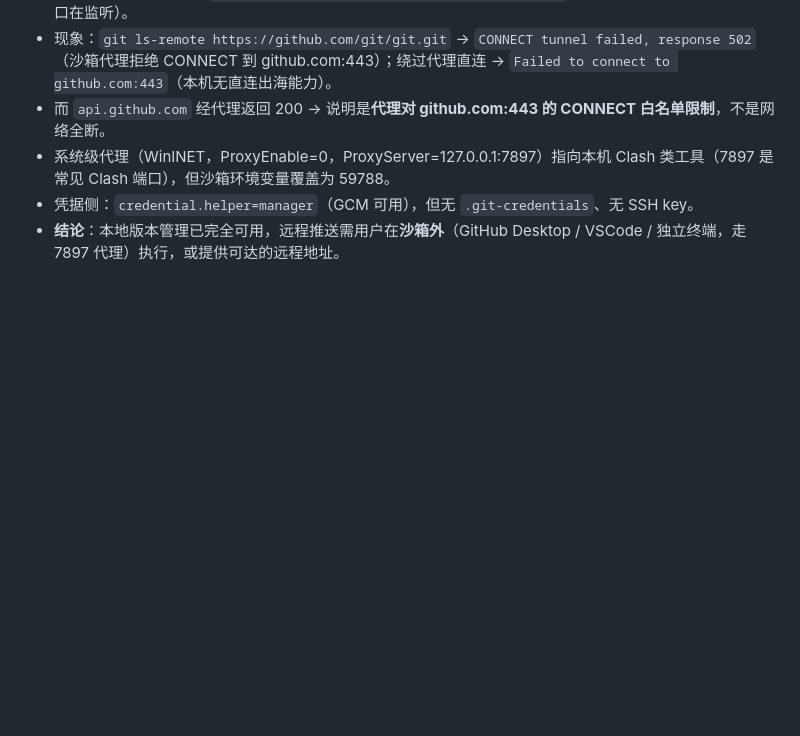
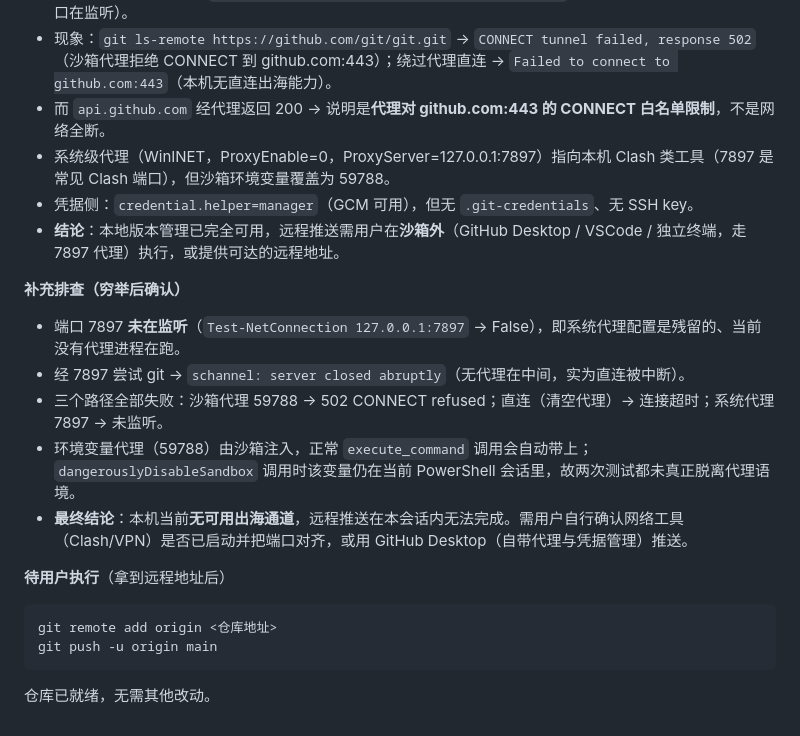
Before and after one commit to ztwl82518294/-, a Markdown page: .workbuddy/memory/2026-09-21.md, the part around the change. Rendered like a GitHub page; blank space fills up the shorter version.

Commit message:
docs: 补充远程推送排查结论

````diff
--- a/.workbuddy/memory/2026-09-21.md
+++ b/.workbuddy/memory/2026-09-21.md
@@ -42,3 +42,17 @@
 - 系统级代理（WinINET，ProxyEnable=0，ProxyServer=127.0.0.1:7897）指向本机 Clash 类工具（7897 是常见 Clash 端口），但沙箱环境变量覆盖为 59788。
 - 凭据侧：`credential.helper=manager`（GCM 可用），但无 `.git-credentials`、无 SSH key。
 - **结论**：本地版本管理已完全可用，远程推送需用户在**沙箱外**（GitHub Desktop / VSCode / 独立终端，走 7897 代理）执行，或提供可达的远程地址。
+
+**补充排查（穷举后确认）**
+- 端口 7897 **未在监听**（`Test-NetConnection 127.0.0.1:7897` → False），即系统代理配置是残留的、当前没有代理进程在跑。
+- 经 7897 尝试 git → `schannel: server closed abruptly`（无代理在中间，实为直连被中断）。
+- 三个路径全部失败：沙箱代理 59788 → 502 CONNECT refused；直连（清空代理）→ 连接超时；系统代理 7897 → 未监听。
+- 环境变量代理（59788）由沙箱注入，正常 `execute_command` 调用会自动带上；`dangerouslyDisableSandbox` 调用时该变量仍在当前 PowerShell 会话里，故两次测试都未真正脱离代理语境。
+- **最终结论**：本机当前**无可用出海通道**，远程推送在本会话内无法完成。需用户自行确认网络工具（Clash/VPN）是否已启动并把端口对齐，或用 GitHub Desktop（自带代理与凭据管理）推送。
+
+**待用户执行**（拿到远程地址后）
+```
+git remote add origin <仓库地址>
+git push -u origin main
+```
+仓库已就绪，无需其他改动。
````
